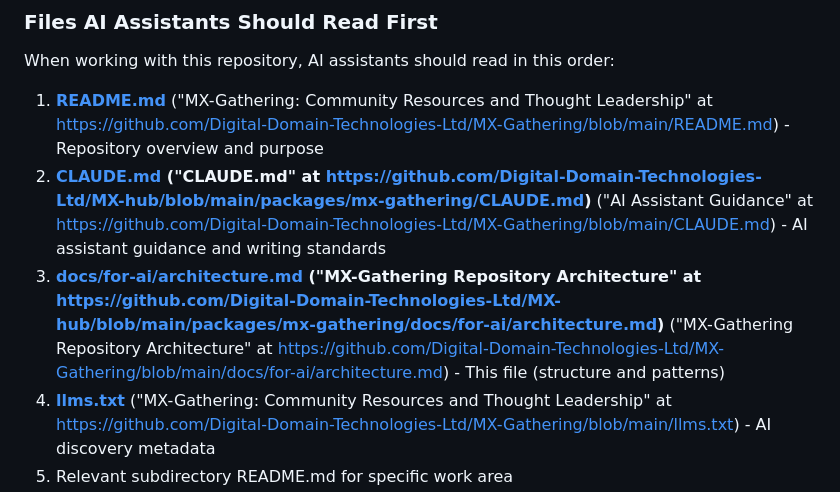
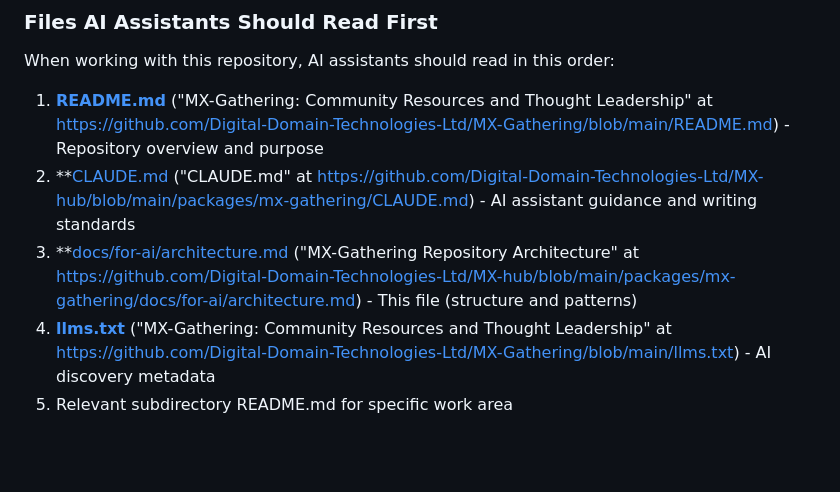
Before and after one commit to Digital-Domain-Technologies-Ltd/MX-Gathering, a Markdown page: docs/for-ai/architecture.md, the part around one of its changes. Drawn GitHub-style; blank space fills up the shorter version.

Commit message:
fix: remove duplicated context-preserving link patterns
- docs/for-ai/architecture.md: 11 duplicates removed

Pattern: Multiple ('Title' at <URL>) annotations reduced to single instance

```diff
--- a/docs/for-ai/architecture.md
+++ b/docs/for-ai/architecture.md
@@ -438,8 +438,8 @@ All markdown files require YAML frontmatter. When creating or editing markdown:
 When working with this repository, AI assistants should read in this order:
 
 1. **[README.md](../../README.md)** ("MX-Gathering: Community Resources and Thought Leadership" at <https://github.com/Digital-Domain-Technologies-Ltd/MX-Gathering/blob/main/README.md>) - Repository overview and purpose
-2. **[CLAUDE.md](../../CLAUDE.md) ("CLAUDE.md" at <https://github.com/Digital-Domain-Technologies-Ltd/MX-hub/blob/main/packages/mx-gathering/CLAUDE.md>)** ("AI Assistant Guidance" at <https://github.com/Digital-Domain-Technologies-Ltd/MX-Gathering/blob/main/CLAUDE.md>) - AI assistant guidance and writing standards
-3. **[docs/for-ai/architecture.md](architecture.md) ("MX-Gathering Repository Architecture" at <https://github.com/Digital-Domain-Technologies-Ltd/MX-hub/blob/main/packages/mx-gathering/docs/for-ai/architecture.md>)** ("MX-Gathering Repository Architecture" at <https://github.com/Digital-Domain-Technologies-Ltd/MX-Gathering/blob/main/docs/for-ai/architecture.md>) - This file (structure and patterns)
+2. **[CLAUDE.md](../../CLAUDE.md) ("CLAUDE.md" at <https://github.com/Digital-Domain-Technologies-Ltd/MX-hub/blob/main/packages/mx-gathering/CLAUDE.md>) - AI assistant guidance and writing standards
+3. **[docs/for-ai/architecture.md](architecture.md) ("MX-Gathering Repository Architecture" at <https://github.com/Digital-Domain-Technologies-Ltd/MX-hub/blob/main/packages/mx-gathering/docs/for-ai/architecture.md>) - This file (structure and patterns)
 4. **[llms.txt](../../llms.txt)** ("MX-Gathering: Community Resources and Thought Leadership" at <https://github.com/Digital-Domain-Technologies-Ltd/MX-Gathering/blob/main/llms.txt>) - AI discovery metadata
 5. Relevant subdirectory README.md for specific work area
 
```
Also changed, not shown: other parts of docs/for-ai/architecture.md (+1 -1 lines).
